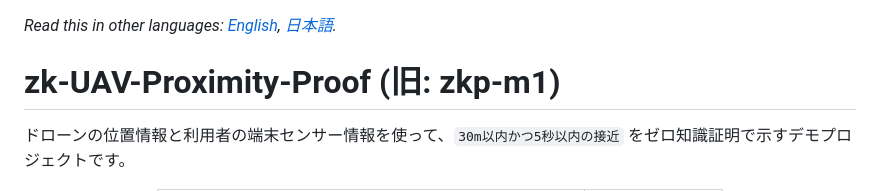
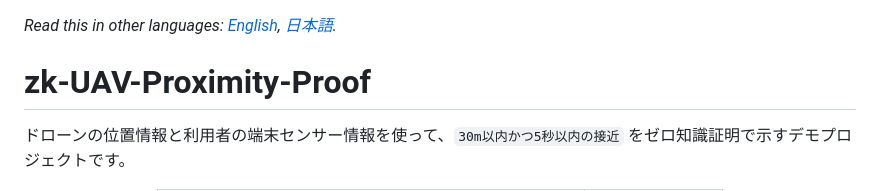
Before and after one commit to SMRI2170/zerosky-opendroneid, a Markdown page: README.md, the part around the change. Drawn GitHub-style.

```diff
--- a/README.md
+++ b/README.md
@@ -1,6 +1,6 @@
 *Read this in other languages: [English](README.en.md), [日本語](README.md).*
 
-# zk-UAV-Proximity-Proof (旧: zkp-m1)
+# zk-UAV-Proximity-Proof
 
 ドローンの位置情報と利用者の端末センサー情報を使って、`30m以内かつ5秒以内の接近` をゼロ知識証明で示すデモプロジェクトです。
 
```
